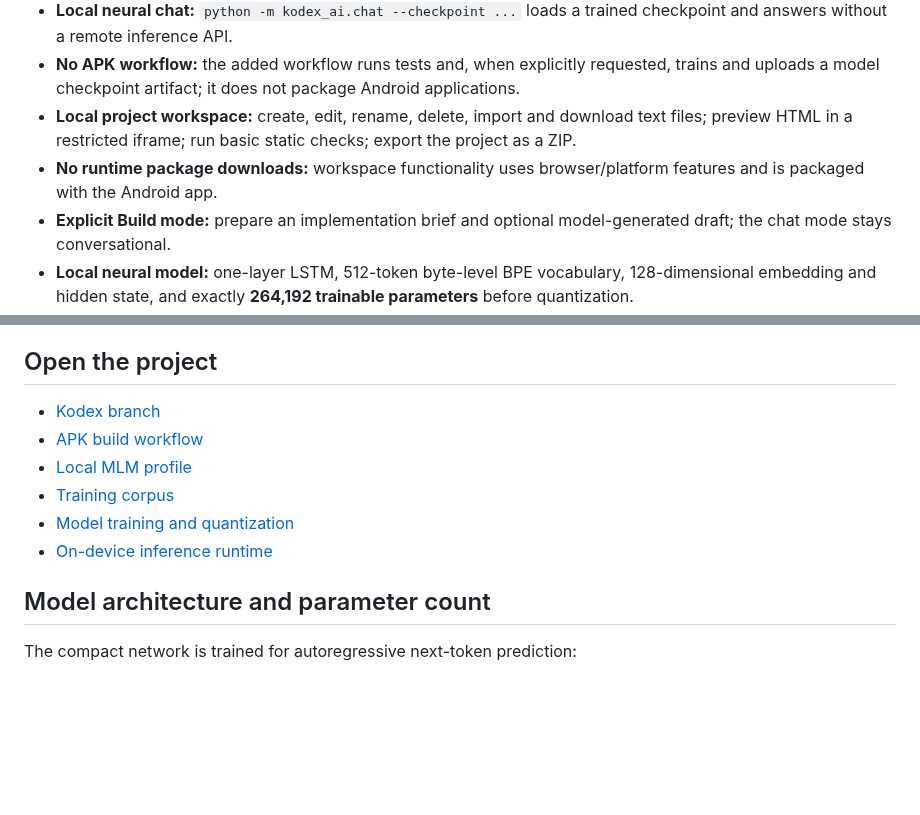
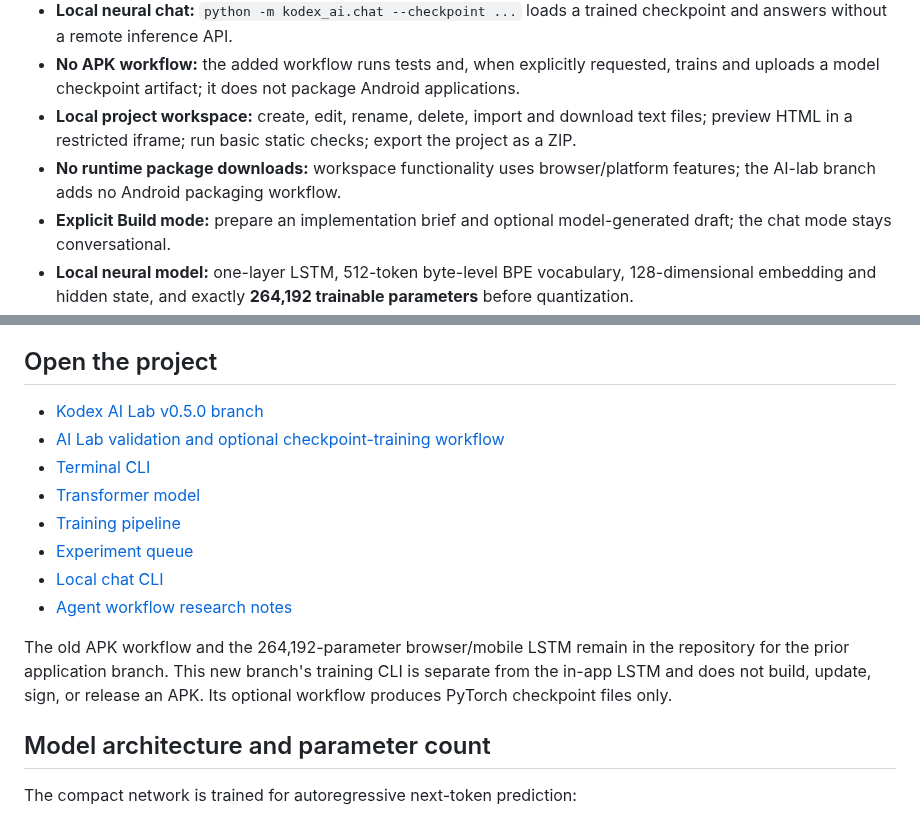
Before and after one commit to japaguimarassi-create/Security-lab, a Markdown page: README.md, 2 parts joined by grey strips. Drawn GitHub-style; blank space fills up the shorter version.

Commit message:
Clarify Kodex 0.5.0 interface boundaries and branch links

```diff
--- a/README.md
+++ b/README.md
@@ -13,7 +13,7 @@ Kodex is an experimental, mobile-first programming assistant with a locally exec
 - **Local neural chat:** `python -m kodex_ai.chat --checkpoint ...` loads a trained checkpoint and answers without a remote inference API.
 - **No APK workflow:** the added workflow runs tests and, when explicitly requested, trains and uploads a model checkpoint artifact; it does not package Android applications.
 - **Local project workspace:** create, edit, rename, delete, import and download text files; preview HTML in a restricted iframe; run basic static checks; export the project as a ZIP.
-- **No runtime package downloads:** workspace functionality uses browser/platform features and is packaged with the Android app.
+- **No runtime package downloads:** workspace functionality uses browser/platform features; the AI-lab branch adds no Android packaging workflow.
 - **Explicit Build mode:** prepare an implementation brief and optional model-generated draft; the chat mode stays conversational.
 - **Local neural model:** one-layer LSTM, 512-token byte-level BPE vocabulary, 128-dimensional embedding and hidden state, and exactly **264,192 trainable parameters** before quantization.
 - **No remote AI API:** each APK build trains model weights from random initialization and embeds an int8-quantized model into the app.
@@ -76,12 +76,16 @@ Chat Build mode still drafts a brief and checklist; it does not edit the reposit
 
 ## Open the project
 
-- [Kodex branch](https://github.com/japaguimarassi-create/Security-lab/tree/kodex-programming-ai)
-- [APK build workflow](https://github.com/japaguimarassi-create/Security-lab/actions/workflows/build-kodex-apk.yml)
-- [Local MLM profile](src/ai/neuron-profile.json)
-- [Training corpus](training/data/mobile_dialogue.jsonl)
-- [Model training and quantization](training/build_mobile_mlm.py)
-- [On-device inference runtime](src/ai/mobile-mlm.js)
+- [Kodex AI Lab v0.5.0 branch](https://github.com/japaguimarassi-create/Security-lab/tree/kodex-ai-lab-v0.5.0)
+- [AI Lab validation and optional checkpoint-training workflow](https://github.com/japaguimarassi-create/Security-lab/actions/workflows/ai-lab.yml)
+- [Terminal CLI](kodex_ai/terminal.py)
+- [Transformer model](kodex_ai/model.py)
+- [Training pipeline](kodex_ai/train.py)
+- [Experiment queue](kodex_ai/sweep.py)
+- [Local chat CLI](kodex_ai/chat.py)
+- [Agent workflow research notes](docs/ai-training-architecture.md)
+
+The old APK workflow and the 264,192-parameter browser/mobile LSTM remain in the repository for the prior application branch. This new branch's training CLI is separate from the in-app LSTM and does not build, update, sign, or release an APK. Its optional workflow produces PyTorch checkpoint files only.
 
 ## Model architecture and parameter count
 
```
